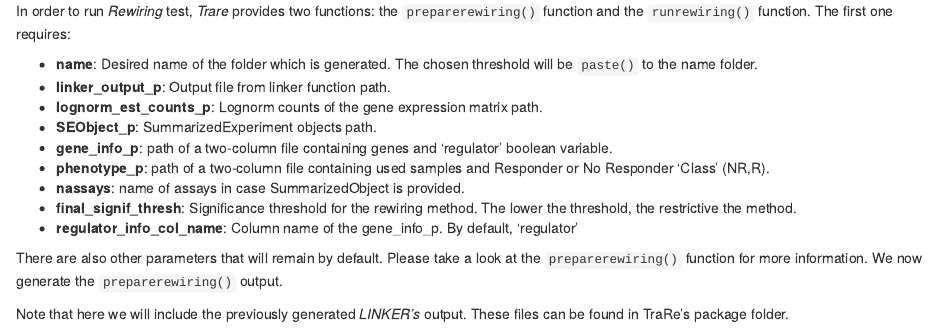
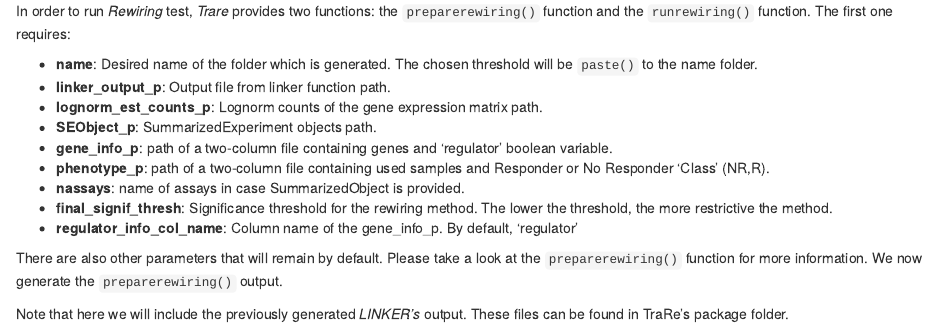
Before and after one commit to ML4BM-Lab/TraRe, an R Markdown document (vignettes/TraRe.Rmd): the page in a window 1100 px wide, from 4460 px down. Rendered offline with R 4.5, knitr and Pandoc, with nearby package versions; drawn as R Markdown's standard HTML page in place of the format the file asks for; code that draws random numbers runs with fixed seeds of ours; some code elsewhere in the file could not run offline; common packages that the code uses without loading them are loaded.

Commit message:
Version 0.99.13

```diff
--- a/vignettes/TraRe.Rmd
+++ b/vignettes/TraRe.Rmd
@@ -259,7 +259,7 @@ In order to run *Rewiring* test, *Trare* provides two functions: the `preparerew
 - **gene_info_p**: path of a two-column file containing genes and 'regulator' boolean variable.
 - **phenotype_p**: path of a two-column file containing used samples and Responder or No Responder 'Class' (NR,R).
 - **nassays**: name of assays in case SummarizedObject is provided.
-- **final_signif_thresh**: Significance threshold for the rewiring method. The lower the threshold, the restrictive the method.
+- **final_signif_thresh**: Significance threshold for the rewiring method. The lower the threshold, the more  restrictive the method.
 - **regulator_info_col_name**: Column name of the gene_info_p. By default, 'regulator'
 
 
```
Also changed, not shown: 2 other files.
